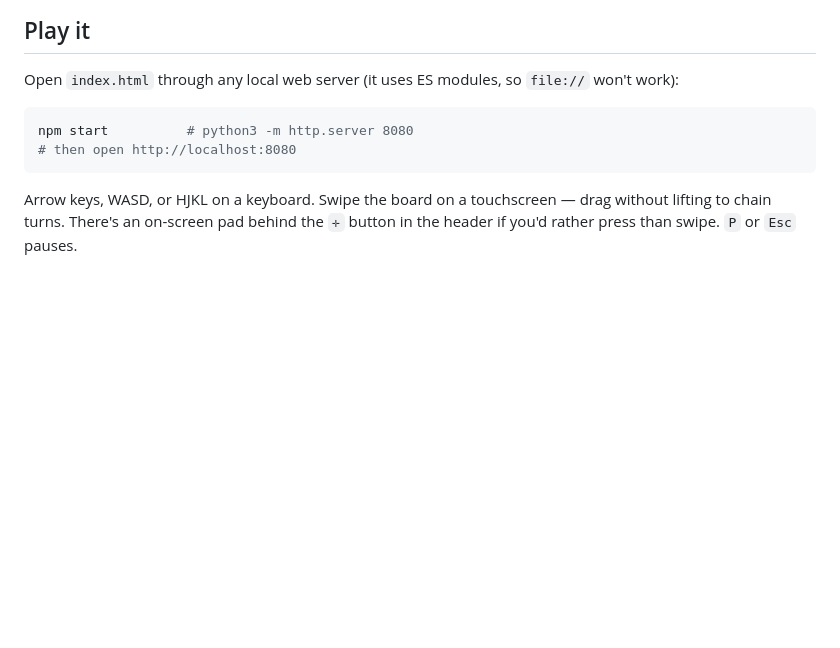
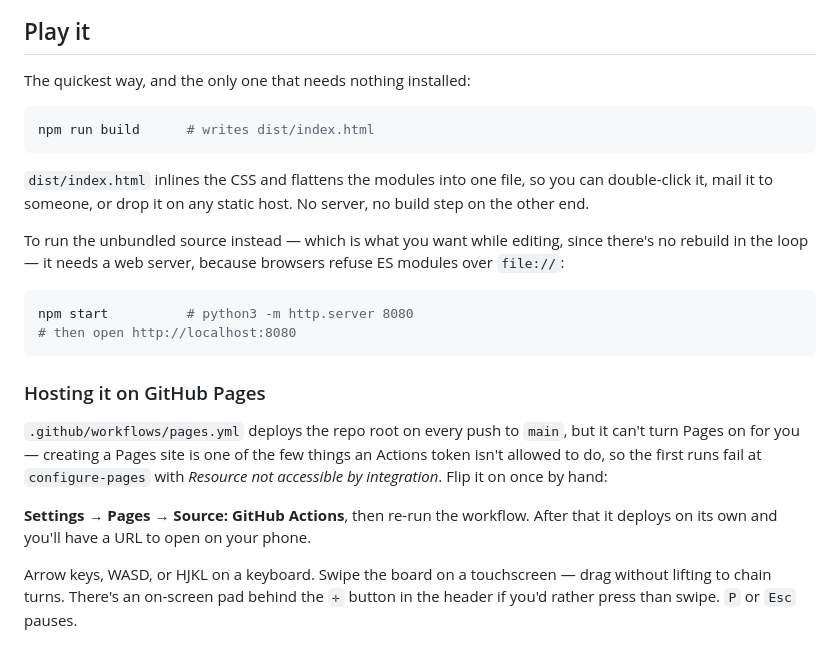
Before and after one commit to VolantTyler/snake-that-knows, a Markdown page: README.md, the part around the change. Drawn GitHub-style; blank space fills up the shorter version.

Commit message:
Document the single-file build and the one-time Pages switch
The Pages workflow fails on a fresh repo at configure-pages: an Actions
token cannot create a Pages site, so enablement: true cannot bootstrap
itself. It needs one manual flip in Settings, after which the workflow
deploys unattended. Say so in the README rather than leaving a red X
with no explanation.

Also lead with 'npm run build', since dist/index.html needs no server at
all and is the fastest path to actually playing it.

````diff
--- a/README.md
+++ b/README.md
@@ -15,13 +15,35 @@ The more it understands, the less reliable the game becomes.
 
 ## Play it
 
-Open `index.html` through any local web server (it uses ES modules, so
-`file://` won't work):
+The quickest way, and the only one that needs nothing installed:
+
+```bash
+npm run build      # writes dist/index.html
+```
+
+`dist/index.html` inlines the CSS and flattens the modules into one file, so you
+can double-click it, mail it to someone, or drop it on any static host. No
+server, no build step on the other end.
+
+To run the unbundled source instead — which is what you want while editing, since
+there's no rebuild in the loop — it needs a web server, because browsers refuse
+ES modules over `file://`:
 
 ```bash
 npm start          # python3 -m http.server 8080
 # then open http://localhost:8080
 ```
+
+### Hosting it on GitHub Pages
+
+`.github/workflows/pages.yml` deploys the repo root on every push to `main`, but
+it can't turn Pages on for you — creating a Pages site is one of the few things
+an Actions token isn't allowed to do, so the first runs fail at
+`configure-pages` with *Resource not accessible by integration*. Flip it on once
+by hand:
+
+**Settings → Pages → Source: GitHub Actions**, then re-run the workflow. After
+that it deploys on its own and you'll have a URL to open on your phone.
 
 Arrow keys, WASD, or HJKL on a keyboard. Swipe the board on a touchscreen —
 drag without lifting to chain turns. There's an on-screen pad behind the `✛`
````
